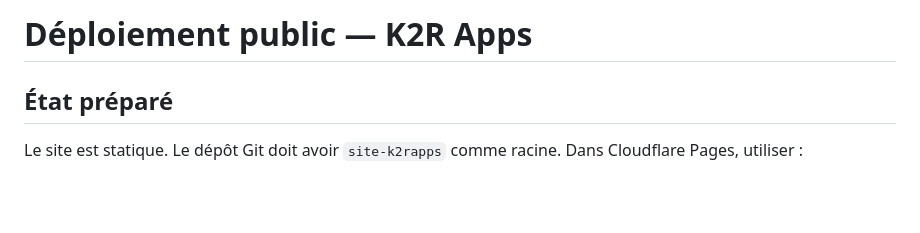
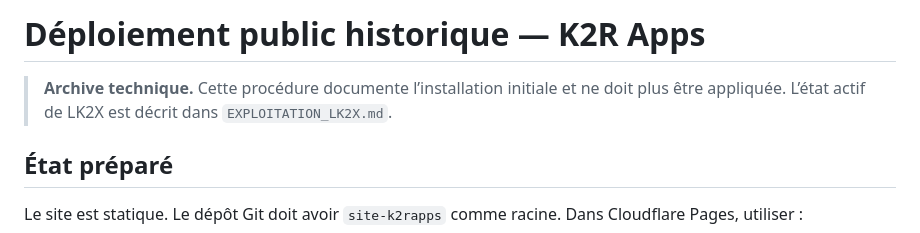
Before and after one commit to RC4Gexperience/k2rapps-site, a Markdown page: DEPLOIEMENT_CLOUDFLARE.md, the part around the change. Drawn GitHub-style; blank space fills up the shorter version.

Commit message:
Document active LK2X deployment

```diff
--- a/DEPLOIEMENT_CLOUDFLARE.md
+++ b/DEPLOIEMENT_CLOUDFLARE.md
@@ -1,4 +1,6 @@
-# Déploiement public — K2R Apps
+# Déploiement public historique — K2R Apps
+
+> **Archive technique.** Cette procédure documente l’installation initiale et ne doit plus être appliquée. L’état actif de LK2X est décrit dans `EXPLOITATION_LK2X.md`.
 
 ## État préparé
 
```
Also changed, not shown: EXPLOITATION_LK2X.md (added, +31 -0 lines).
